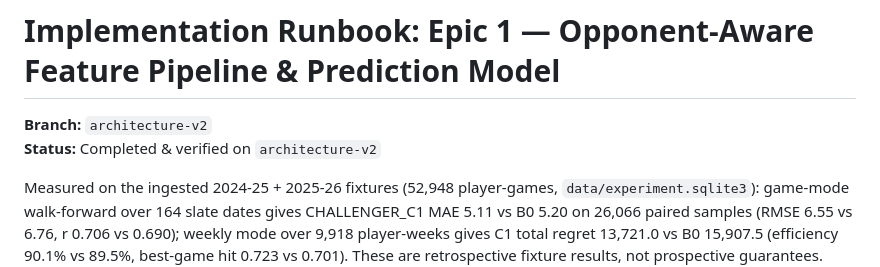
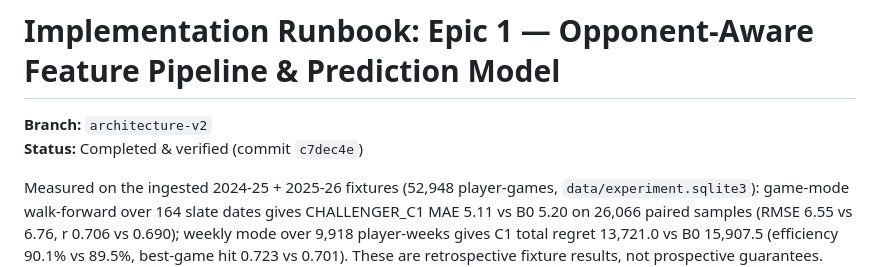
Before and after one commit to mkodithuwakku/LockInModel, a Markdown page: docs/runbooks/OPPONENT_FEATURE_PIPELINE.md, the part around the change. GitHub-like rendering.

Commit message:
Mark Epic 1 runbook completed with benchmark results
Generated with [Devin](https://devin.ai)

Co-Authored-By: Devin <158243242+devin-ai-integration[bot]@users.noreply.github.com>

```diff
--- a/docs/runbooks/OPPONENT_FEATURE_PIPELINE.md
+++ b/docs/runbooks/OPPONENT_FEATURE_PIPELINE.md
@@ -1,7 +1,7 @@
 # Implementation Runbook: Epic 1 — Opponent-Aware Feature Pipeline & Prediction Model
 
 **Branch:** `architecture-v2`
-**Status:** Completed & verified on `architecture-v2`
+**Status:** Completed & verified (commit `c7dec4e`)
 
 Measured on the ingested 2024-25 + 2025-26 fixtures (52,948 player-games,
 `data/experiment.sqlite3`): game-mode walk-forward over 164 slate dates gives
```
